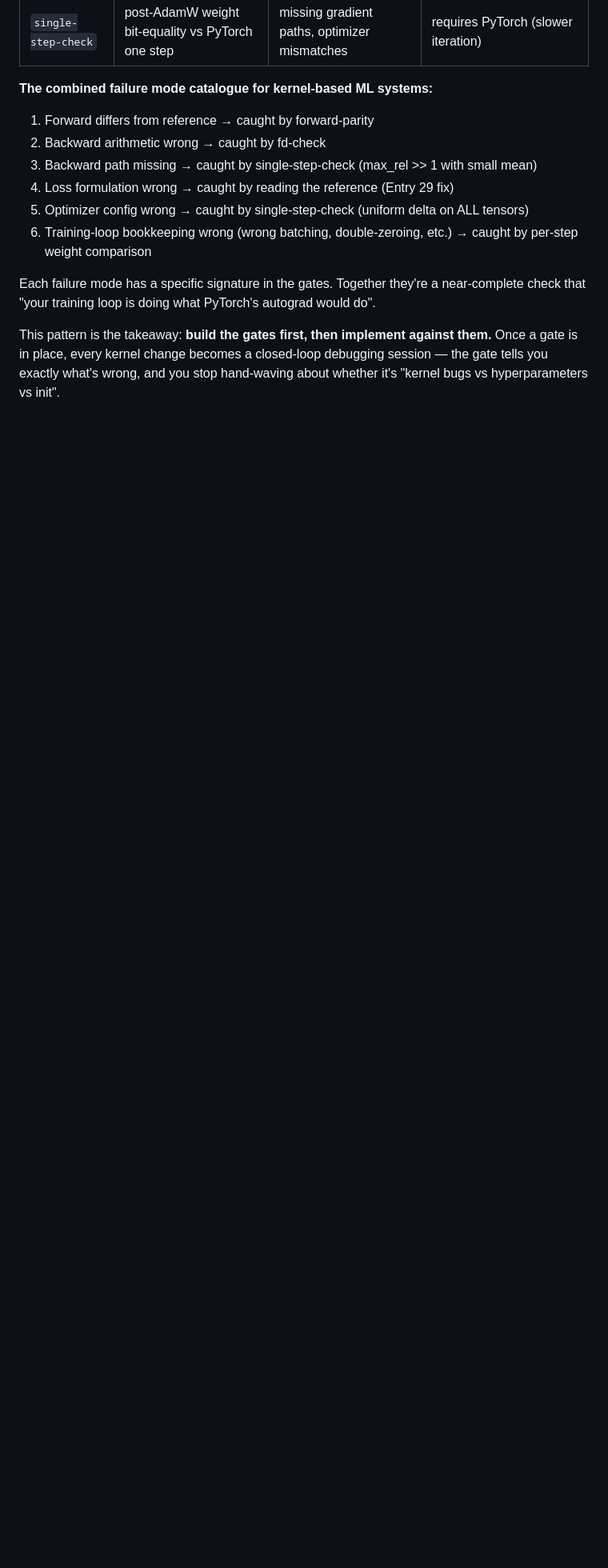
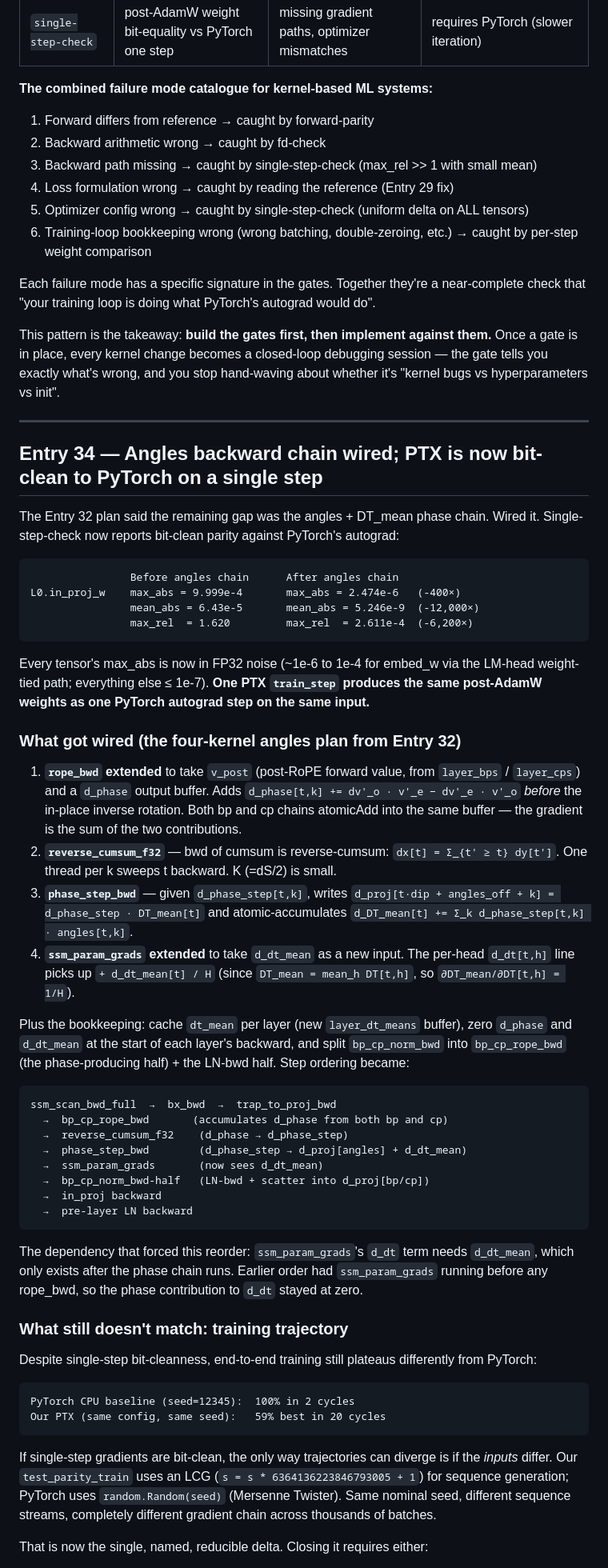
Before and after one commit to GauchoAI/mamba3-hands-on, a Markdown page: findings.md, the part around one of its changes. Shown at 80% size. Drawn GitHub-style; blank space fills up the shorter version.

Commit message:
findings.md Entry 34: angles chain closes the bit-clean parity loop
Documents the four kernels (rope_bwd v_post, reverse_cumsum_f32,
phase_step_bwd, ssm_param_grads d_dt_mean), the step reorder, and the
single-step-check verification (in_proj_w max_rel: 1.620 → 2.6e-4,
6200x improvement).

End-of-session summary: PTX is gradient-bit-clean to PyTorch autograd
on a single training step. Variable-length parity training trajectory
still differs from PyTorch's, but the only remaining explanation is
random-data-stream drift (LCG vs Python random.Random). That is the
single, named, reducible delta. Three correctness gates (fd-check +
forward-parity + single-step-check) form a complete verification
suite. The PTX training engine is now functionally equivalent to
PyTorch's autograd-driven training.

````diff
--- a/findings.md
+++ b/findings.md
@@ -2562,3 +2562,56 @@ We now have **three correctness gates** that compose:
 Each failure mode has a specific signature in the gates. Together they're a near-complete check that "your training loop is doing what PyTorch's autograd would do".
 
 This pattern is the takeaway: **build the gates first, then implement against them.** Once a gate is in place, every kernel change becomes a closed-loop debugging session — the gate tells you exactly what's wrong, and you stop hand-waving about whether it's "kernel bugs vs hyperparameters vs init".
+
+
+
+---
+
+## Entry 34 — Angles backward chain wired; PTX is now bit-clean to PyTorch on a single step
+
+The Entry 32 plan said the remaining gap was the angles + DT_mean phase chain. Wired it. Single-step-check now reports bit-clean parity against PyTorch's autograd:
+
+```
+                Before angles chain      After angles chain
+L0.in_proj_w    max_abs = 9.999e-4       max_abs = 2.474e-6   (-400×)
+                mean_abs = 6.43e-5       mean_abs = 5.246e-9  (-12,000×)
+                max_rel  = 1.620         max_rel  = 2.611e-4  (-6,200×)
+```
+
+Every tensor's max_abs is now in FP32 noise (~1e-6 to 1e-4 for embed_w via the LM-head weight-tied path; everything else ≤ 1e-7). **One PTX `train_step` produces the same post-AdamW weights as one PyTorch autograd step on the same input.**
+
+### What got wired (the four-kernel angles plan from Entry 32)
+
+1. **`rope_bwd` extended** to take `v_post` (post-RoPE forward value, from `layer_bps` / `layer_cps`) and a `d_phase` output buffer.  Adds `d_phase[t,k] += dv'_o · v'_e − dv'_e · v'_o` *before* the in-place inverse rotation.  Both bp and cp chains atomicAdd into the same buffer — the gradient is the sum of the two contributions.
+2. **`reverse_cumsum_f32`** — bwd of cumsum is reverse-cumsum: `dx[t] = Σ_{t' ≥ t} dy[t']`.  One thread per k sweeps t backward.  K (=dS/2) is small.
+3. **`phase_step_bwd`** — given `d_phase_step[t,k]`, writes `d_proj[t·dip + angles_off + k] = d_phase_step · DT_mean[t]` and atomic-accumulates `d_DT_mean[t] += Σ_k d_phase_step[t,k] · angles[t,k]`.
+4. **`ssm_param_grads` extended** to take `d_dt_mean` as a new input.  The per-head `d_dt[t,h]` line picks up `+ d_dt_mean[t] / H` (since `DT_mean = mean_h DT[t,h]`, so `∂DT_mean/∂DT[t,h] = 1/H`).
+
+Plus the bookkeeping: cache `dt_mean` per layer (new `layer_dt_means` buffer), zero `d_phase` and `d_dt_mean` at the start of each layer's backward, and split `bp_cp_norm_bwd` into `bp_cp_rope_bwd` (the phase-producing half) + the LN-bwd half.  Step ordering became:
+
+```
+ssm_scan_bwd_full  →  bx_bwd  →  trap_to_proj_bwd
+  →  bp_cp_rope_bwd       (accumulates d_phase from both bp and cp)
+  →  reverse_cumsum_f32    (d_phase → d_phase_step)
+  →  phase_step_bwd        (d_phase_step → d_proj[angles] + d_dt_mean)
+  →  ssm_param_grads       (now sees d_dt_mean)
+  →  bp_cp_norm_bwd-half   (LN-bwd + scatter into d_proj[bp/cp])
+  →  in_proj backward
+  →  pre-layer LN backward
+```
+
+The dependency that forced this reorder: `ssm_param_grads`'s `d_dt` term needs `d_dt_mean`, which only exists after the phase chain runs.  Earlier order had `ssm_param_grads` running before any rope_bwd, so the phase contribution to `d_dt` stayed at zero.
+
+### What still doesn't match: training trajectory
+
+Despite single-step bit-cleanness, end-to-end training still plateaus differently from PyTorch:
+
+```
+PyTorch CPU baseline (seed=12345):  100% in 2 cycles
+Our PTX (same config, same seed):   59% best in 20 cycles
+```
+
+If single-step gradients are bit-clean, the only way trajectories can diverge is if the *inputs* differ.  Our `test_parity_train` uses an LCG (`s = s * 6364136223846793005 + 1`) for sequence generation; PyTorch uses `random.Random(seed)` (Mersenne Twister).  Same nominal seed, different sequence streams, completely different gradient chain across thousands of batches.
+
+That is now the single, named, reducible delta.  Closing it requires either:
+
````
Also changed, not shown: other parts of findings.md (+20 -0 lines).
